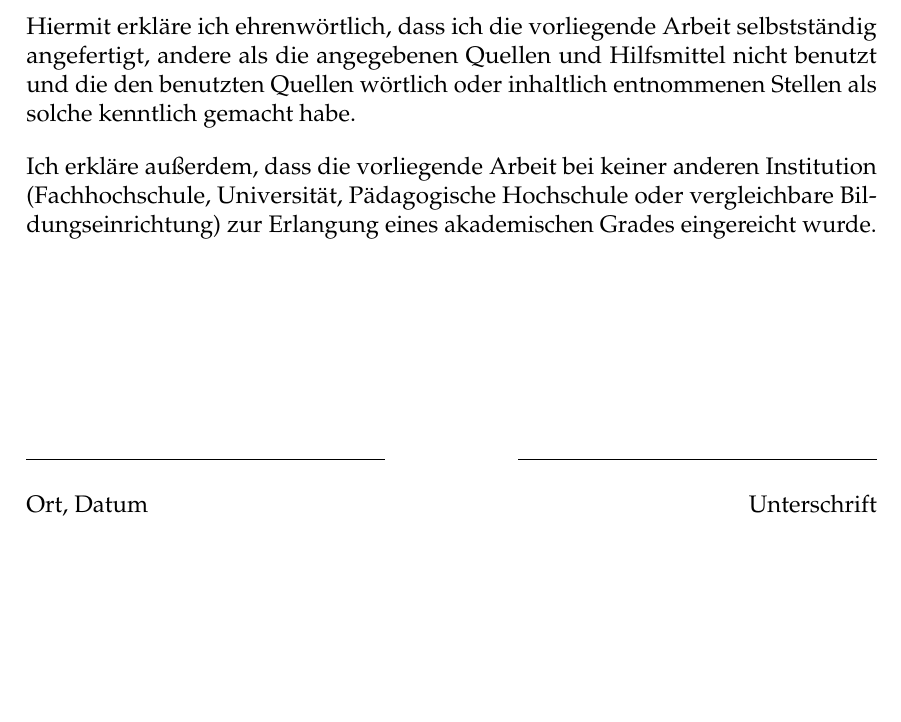
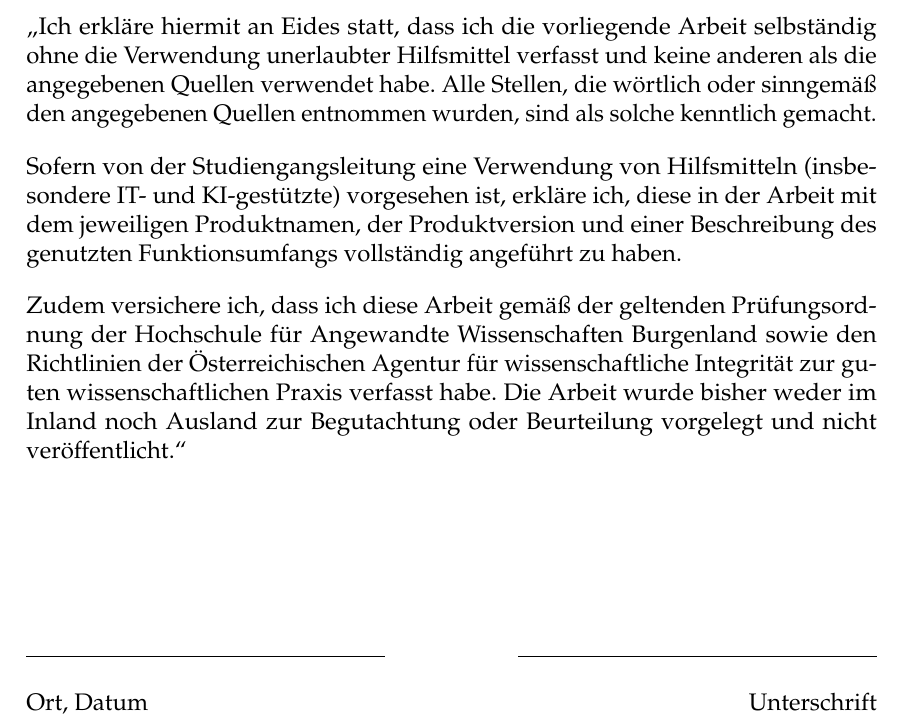
Before and after one commit to igo3r/mcce, a LaTeX thesis (MSc-Thesis/thesis.tex, which reads MSc-Thesis/C_BackMatter/declarationOfHonesty.tex): part of page 16 of 16, cut so that both start at the same text, the shorter picture padded with empty space. Compiled offline with pdfLaTeX.

Commit message:
Update declarationOfHonesty.tex

```diff
--- a/MSc-Thesis/C_BackMatter/declarationOfHonesty.tex
+++ b/MSc-Thesis/C_BackMatter/declarationOfHonesty.tex
@@ -3,11 +3,16 @@
 \chapter*{Eidesstattliche Erklärung}
 
 %\vspace{1cm}
-Hiermit erkläre ich ehrenwörtlich, dass ich die vorliegende Arbeit selbstständig angefertigt, andere als die angegebenen Quellen und Hilfsmittel nicht benutzt und die den benutzten Quellen wörtlich oder inhaltlich entnommenen Stellen als solche kenntlich gemacht habe.
+„Ich erkläre hiermit an Eides statt, dass ich die vorliegende Arbeit selbständig ohne die Verwendung unerlaubter Hilfsmittel verfasst und keine anderen als die angegebenen Quellen verwendet habe. Alle Stellen, die wörtlich oder sinngemäß den angegebenen Quellen entnommen wurden, sind als solche kenntlich gemacht.
 
 \noindent
 
-Ich erkläre außerdem, dass die vorliegende Arbeit bei keiner anderen Institution (Fachhochschule, Universität, Pädagogische Hochschule oder vergleichbare Bildungseinrichtung) zur Erlangung eines akademischen Grades eingereicht wurde.
+Sofern von der Studiengangsleitung eine Verwendung von Hilfsmitteln (insbesondere IT- und KI-gestützte) vorgesehen ist, erkläre ich, diese in der Arbeit mit dem jeweiligen Produktnamen, der Produktversion und einer Beschreibung des genutzten Funktionsumfangs vollständig angeführt zu haben.
+
+\noindent
+
+Zudem versichere ich, dass ich diese Arbeit gemäß der geltenden Prüfungsordnung der Hochschule für Angewandte Wissenschaften Burgenland sowie den Richtlinien der Österreichischen Agentur für wissenschaftliche Integrität zur guten wissenschaftlichen Praxis verfasst habe. Die Arbeit wurde bisher weder im Inland noch Ausland zur Begutachtung oder Beurteilung vorgelegt und nicht veröffentlicht.“
+
 \vspace{3cm}
 
 \noindent
```
